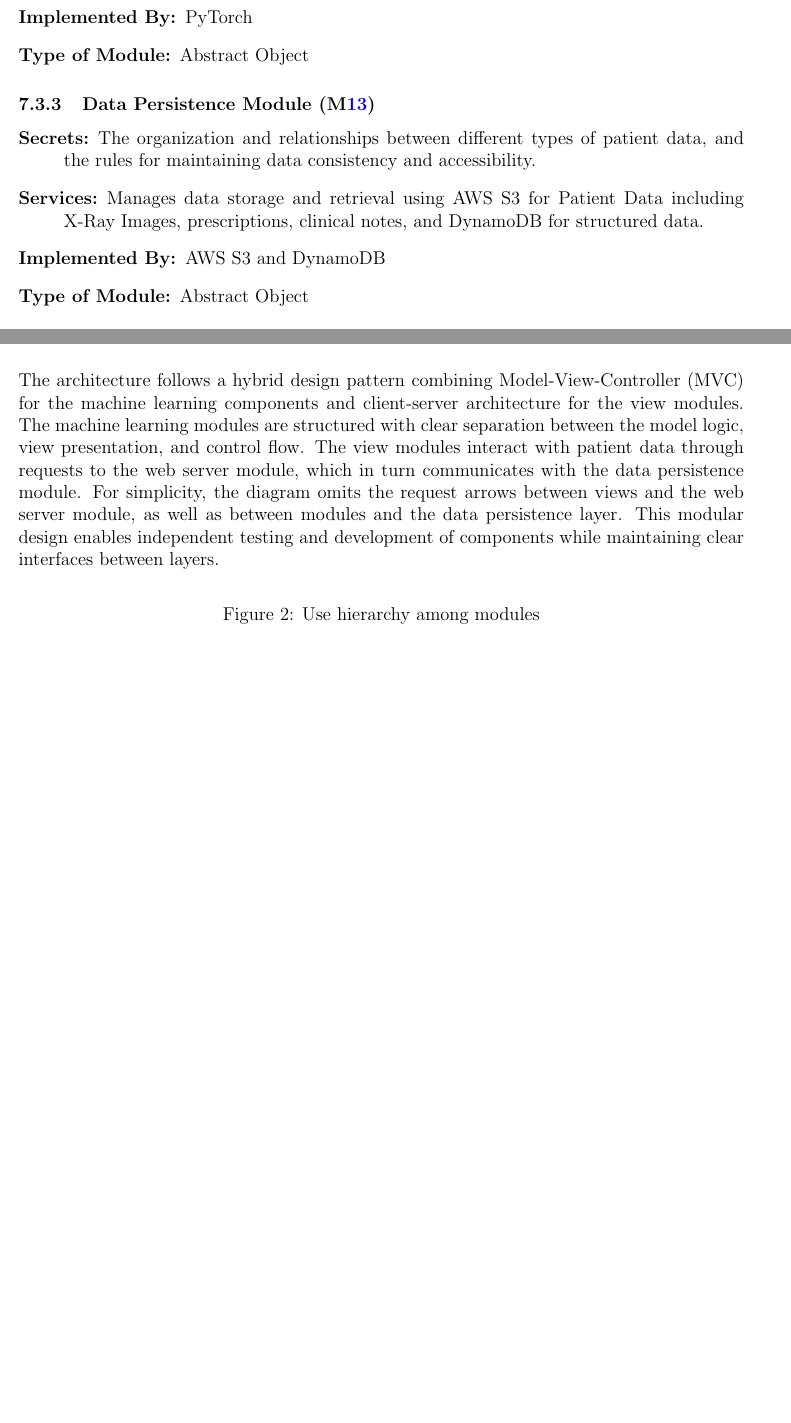
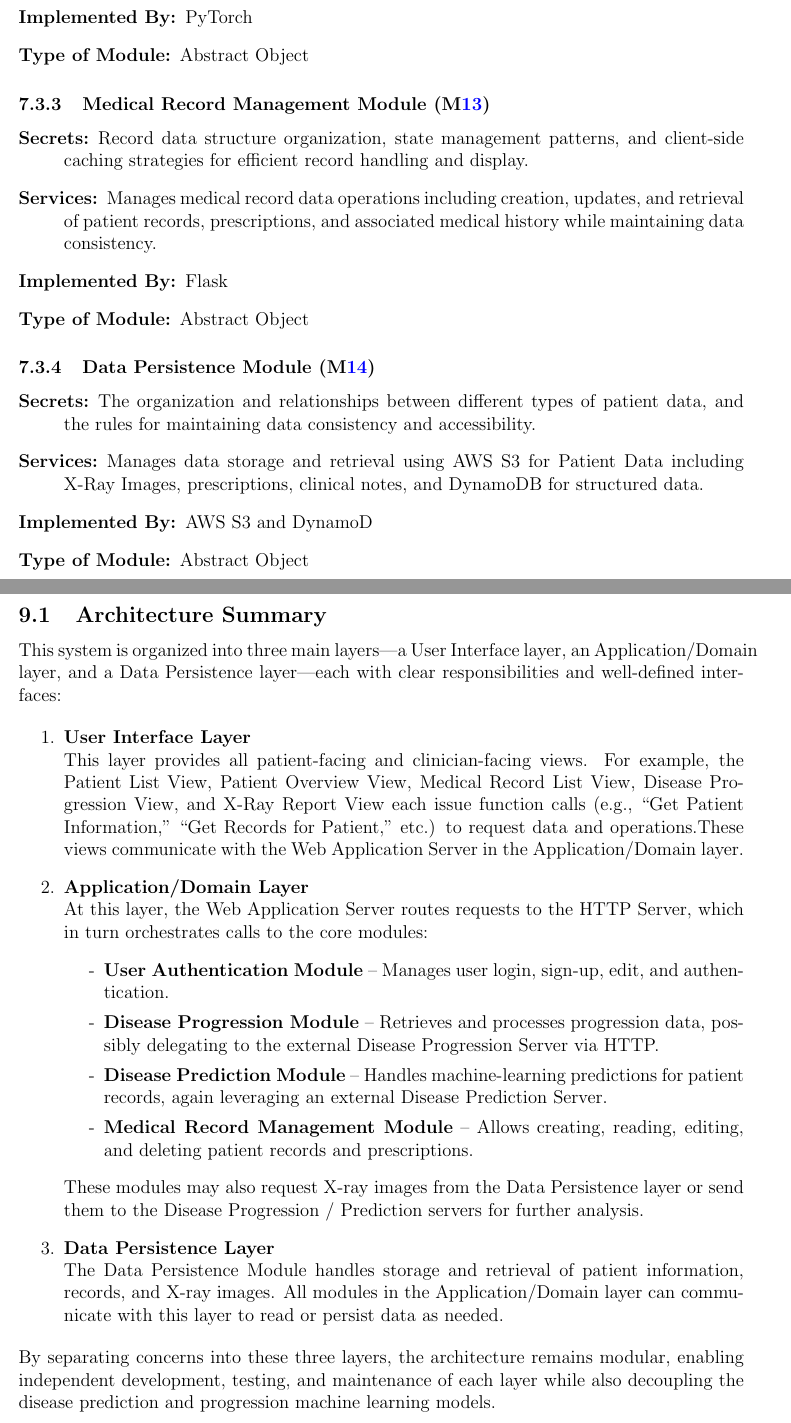
Before and after one commit to RezaJodeiri/CXR-Capstone, a LaTeX document (docs/Design/SoftArchitecture/MG.tex): two parts of pages 17 and 20 of 24 before the commit and two parts of pages 17 and 21 of 25 after it, joined at a grey line, cut so that both start at the same text, the shorter picture padded with empty space. The pictures show the PDF file docs/Design/SoftArchitecture/MG.pdf that the author committed with the source.

Commit message:
doc: Refined documents

```diff
--- a/docs/Design/SoftArchitecture/MG.tex
+++ b/docs/Design/SoftArchitecture/MG.tex
@@ -244,6 +247,7 @@ actually be implemented.
 
 \multirow{3}{0.3\textwidth}{Software Decision Module} & Disease Progression Model \\
 & Disease Prediction Model\\
+& Medical Record Management\\
 & Data Persistent \\
 \bottomrule
 
@@ -525,11 +530,19 @@ to be implemented.
 \item[Type of Module:] Abstract Object
 \end{description}
 
+\subsubsection{Medical Record Management Module (\mref{mRecord})}
+\begin{description}
+\item[Secrets:] Record data structure organization, state management patterns, and client-side caching strategies for efficient record handling and display.
+\item[Services:] Manages medical record data operations including creation, updates, and retrieval of patient records, prescriptions, and associated medical history while maintaining data consistency.
+\item[Implemented By:] Flask
+\item[Type of Module:] Abstract Object
+\end{description}
+
 \subsubsection{Data Persistence Module (\mref{mDataStore})}
 \begin{description}
 \item[Secrets:] The organization and relationships between different types of patient data, and the rules for maintaining data consistency and accessibility.
 \item[Services:] Manages data storage and retrieval using AWS S3 for Patient Data including X-Ray Images, prescriptions, clinical notes, and DynamoDB for structured data.
-\item[Implemented By:] AWS S3 and DynamoDB
+\item[Implemented By:] AWS S3 and DynamoD
 \item[Type of Module:] Abstract Object
 \end{description}
 
@@ -625,2 +648,3 @@ HS2: Clear disclaimers about AI limitations & \mref{mReportView} \\
 \begin{figure}[H]
 \centering
+\includegraphics[width=1.45\textwidth]{../../assets/ContextDesignFlow.png}
@@ -628,16 +651,35 @@ HS2: Clear disclaimers about AI limitations & \mref{mReportView} \\
 \caption{Use Hierarchy Diagram showing module interactions}
 \label{FigUH}
 \end{figure}
+\end{landscape}
+\subsection{Architecture Summary}
+\noindent This system is organized into three main layers---a User Interface layer, an Application/Domain layer, and a Data Persistence layer---each with clear responsibilities and well-defined interfaces:
 
-\noindent The architecture follows a hybrid design pattern combining Model-View-Controller (MVC) for the machine learning components and client-server architecture for the view modules. The machine learning modules are structured with clear separation between the model logic, view presentation, and control flow. The view modules interact with patient data through requests to the web server module, which in turn communicates with the data persistence module. For simplicity, the diagram omits the request arrows between views and the web server module, as well as between modules and the data persistence layer. This modular design enables independent testing and development of components while maintaining clear interfaces between layers.
+\begin{enumerate}
+    \item \textbf{User Interface Layer} \\
+    This layer provides all patient-facing and clinician-facing views. For example, the Patient List View, Patient Overview View, Medical Record List View, Disease Progression View, and X-Ray Report View each issue function calls (e.g., ``Get Patient Information,'' ``Get Records for Patient,'' etc.) to request data and operations.These views communicate with the Web Application Server in the Application/Domain layer.
 
+    \item \textbf{Application/Domain Layer} \\
+    At this layer, the Web Application Server routes requests to the HTTP Server, which in turn orchestrates calls to the core modules:
+    \begin{itemize}
+        \item[-] \textbf{User Authentication Module} -- Manages user login, sign-up, edit, and authentication.
+        \item[-] \textbf{Disease Progression Module} -- Retrieves and processes progression data, possibly delegating to the external Disease Progression Server via HTTP.
+        \item[-] \textbf{Disease Prediction Module} -- Handles machine-learning predictions for patient records, again leveraging an external Disease Prediction Server.
+        \item[-] \textbf{Medical Record Management Module} -- Allows creating, reading, editing, and deleting patient records and prescriptions.
+    \end{itemize}
+    These modules may also request X-ray images from the Data Persistence layer or send them to the Disease Progression / Prediction servers for further analysis.
 
-\begin{figure}[H]
-\centering
-%\includegraphics[width=0.7\textwidth]{UsesHierarchy.png}
-\caption{Use hierarchy among modules}
-\label{FigUH}
-\end{figure}
+    \item \textbf{Data Persistence Layer} \\
+    The Data Persistence Module handles storage and retrieval of patient information, records, and X-ray images. All modules in the Application/Domain layer can communicate with this layer to read or persist data as needed.
+\end{enumerate}
+
+\noindent By separating concerns into these three layers, the architecture remains modular, enabling independent development, testing, and maintenance of each layer while also decoupling the disease prediction and progression machine learning models.
+% \begin{figure}[H]
+% \centering
+% %\includegraphics[width=0.7\textwidth]{UsesHierarchy.png}
+% % \caption{Use hierarchy among modules}
+% % \label{FigUH}
+% % \end{figure}
 
 %\section*{References}
 
```
Also changed, not shown: docs/Design/SoftDetailedDes/MIS.tex (+2 -1 lines), docs/Design/SoftArchitecture/MG.pdf, docs/Design/SoftDetailedDes/MIS.pdf, docs/assets/ContextDesignFlow.png, docs/Design/SoftArchitecture/MG.tex (66 more changed lines).
